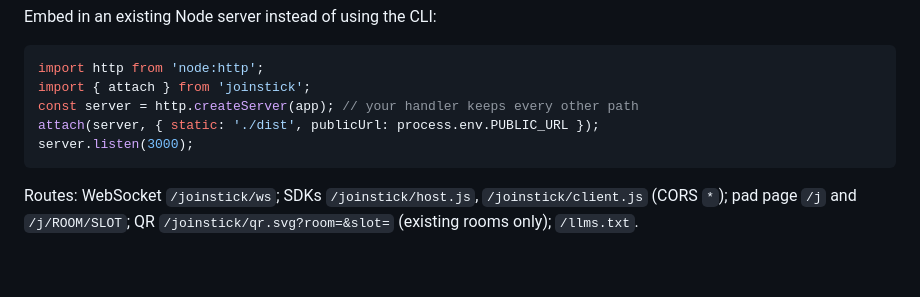
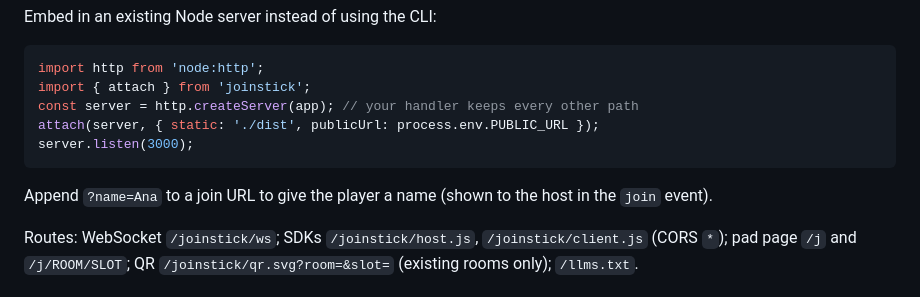
Before and after one commit to raprav/joinstick, a Markdown page: AGENTS.md, the part around the change. Drawn GitHub-style; blank space fills up the shorter version.

Commit message:
Document the name query parameter

````diff
--- a/AGENTS.md
+++ b/AGENTS.md
@@ -164,6 +164,9 @@ attach(server, { static: './dist', publicUrl: process.env.PUBLIC_URL });
 server.listen(3000);
 ```
 
+Append `?name=Ana` to a join URL to give the player a name (shown to the host
+in the `join` event).
+
 Routes: WebSocket `/joinstick/ws`; SDKs `/joinstick/host.js`,
 `/joinstick/client.js` (CORS `*`); pad page `/j` and `/j/ROOM/SLOT`; QR
 `/joinstick/qr.svg?room=&slot=` (existing rooms only); `/llms.txt`.
````
